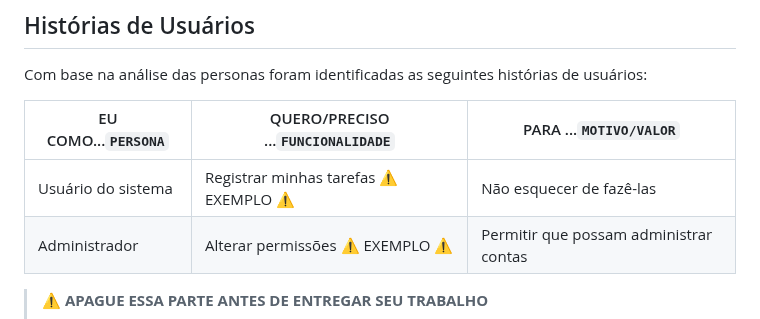
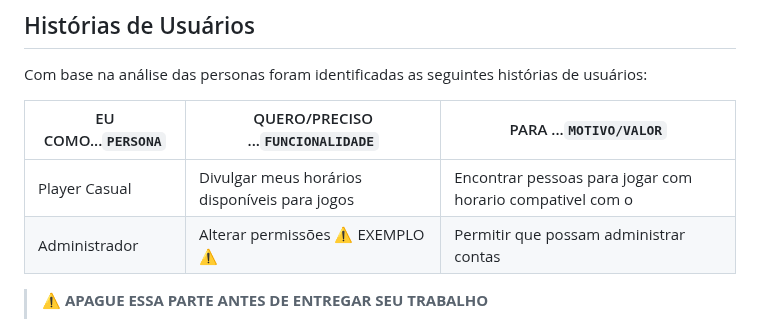
Before and after one commit to ICEI-PUC-Minas-PMGCC-TI/ti-1-ppl-cc-m-20242-ti-1-ppl-cc-m-20242-ti1-template, a Markdown page: docs/README.md, the part around the change. GitHub-like rendering.

```diff
--- a/docs/README.md
+++ b/docs/README.md
@@ -125,7 +125,7 @@ Com base na análise das personas foram identificadas as seguintes histórias de
 
 | EU COMO...`PERSONA` | QUERO/PRECISO ...`FUNCIONALIDADE`        | PARA ...`MOTIVO/VALOR`               |
 | --------------------- | ------------------------------------------ | -------------------------------------- |
-| Usuário do sistema   | Registrar minhas tarefas ⚠️ EXEMPLO ⚠️ | Não esquecer de fazê-las             |
+| Player Casual         | Divulgar meus horários disponíveis para jogos  | Encontrar pessoas para jogar com horario compativel com o            |
 | Administrador         | Alterar permissões ⚠️ EXEMPLO ⚠️      | Permitir que possam administrar contas |
 
 > ⚠️ **APAGUE ESSA PARTE ANTES DE ENTREGAR SEU TRABALHO**
```
